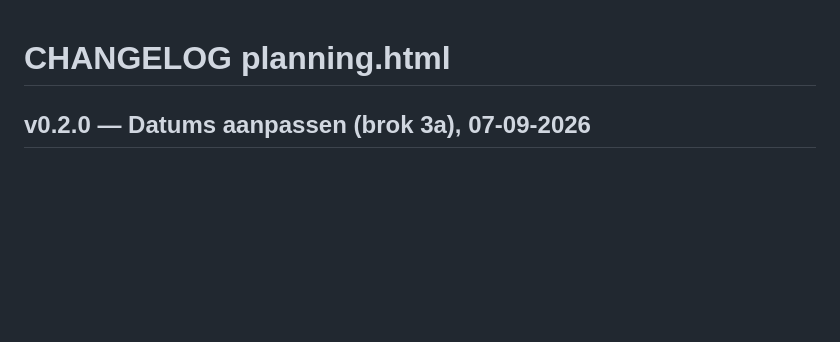
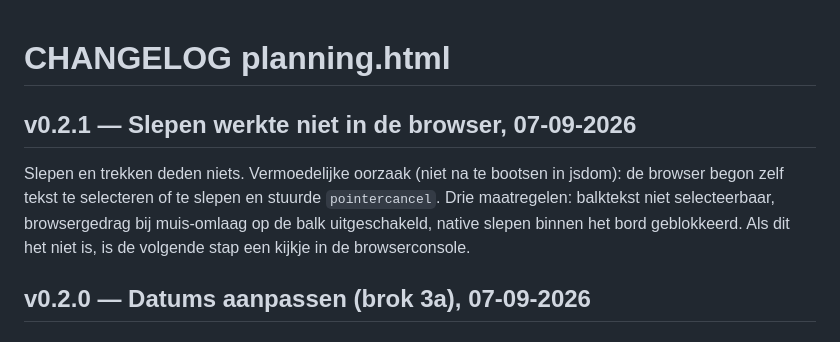
Before and after one commit to GianErnes/schilders-calc, a Markdown page: CHANGELOG_planning.md, the part around the change. Drawn GitHub-style; blank space fills up the shorter version.

```diff
--- a/CHANGELOG_planning.md
+++ b/CHANGELOG_planning.md
@@ -1,4 +1,8 @@
 # CHANGELOG planning.html
+
+## v0.2.1 — Slepen werkte niet in de browser, 07-09-2026
+
+Slepen en trekken deden niets. Vermoedelijke oorzaak (niet na te bootsen in jsdom): de browser begon zelf tekst te selecteren of te slepen en stuurde `pointercancel`. Drie maatregelen: balktekst niet selecteerbaar, browsergedrag bij muis-omlaag op de balk uitgeschakeld, native slepen binnen het bord geblokkeerd. Als dit het niet is, is de volgende stap een kijkje in de browserconsole.
 
 ## v0.2.0 — Datums aanpassen (brok 3a), 07-09-2026
 
```
